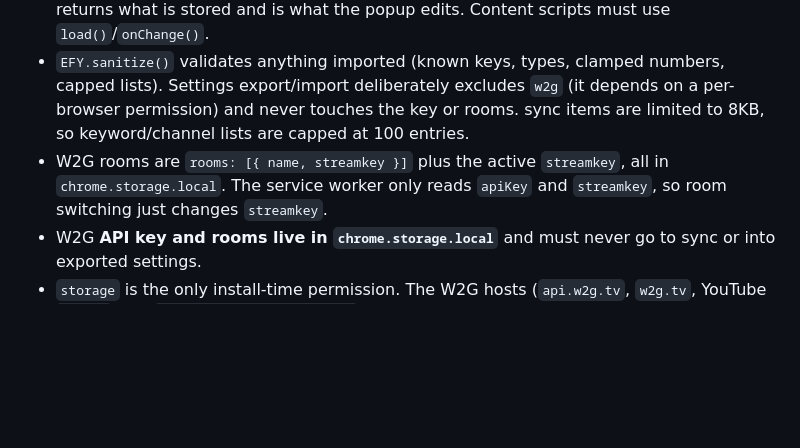
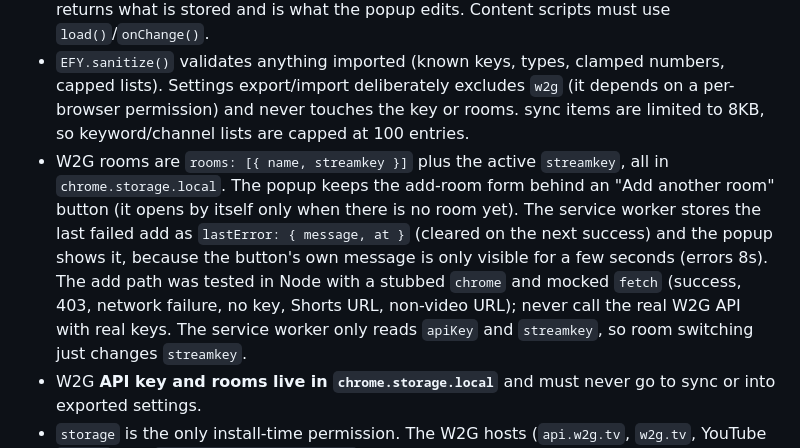
Before and after one commit to Atsukio/clean-subs-for-youtube, a Markdown page: AGENTS.md, the part around the change. Rendered like a GitHub page; blank space fills up the shorter version.

```diff
--- a/AGENTS.md
+++ b/AGENTS.md
@@ -69,7 +69,11 @@ After a code change, reload the extension card and refresh YouTube.
 - `EFY.sanitize()` validates anything imported (known keys, types, clamped numbers, capped lists). Settings
   export/import deliberately excludes `w2g` (it depends on a per-browser permission) and never touches the
   key or rooms. sync items are limited to 8KB, so keyword/channel lists are capped at 100 entries.
-- W2G rooms are `rooms: [{ name, streamkey }]` plus the active `streamkey`, all in `chrome.storage.local`.
+- W2G rooms are `rooms: [{ name, streamkey }]` plus the active `streamkey`, all in `chrome.storage.local`. The popup keeps the
+  add-room form behind an "Add another room" button (it opens by itself only when there is no room yet). The service worker
+  stores the last failed add as `lastError: { message, at }` (cleared on the next success) and the popup shows it, because the
+  button's own message is only visible for a few seconds (errors 8s). The add path was tested in Node with a stubbed `chrome`
+  and mocked `fetch` (success, 403, network failure, no key, Shorts URL, non-video URL); never call the real W2G API with real keys.
   The service worker only reads `apiKey` and `streamkey`, so room switching just changes `streamkey`.
 - W2G **API key and rooms live in `chrome.storage.local`** and must never go to sync or into exported settings.
 - `storage` is the only install-time permission. The W2G hosts (`api.w2g.tv`, `w2g.tv`,
```
Also changed, not shown: README.md (+1 -1 lines), store-assets/screenshots/04-settings.png, store-assets/screenshots/05-settings-watch2gether.png, 5 other files.
